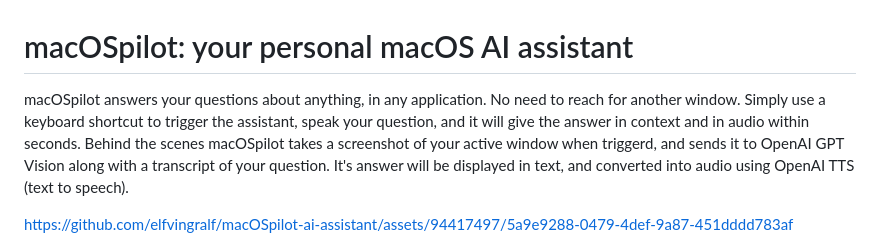
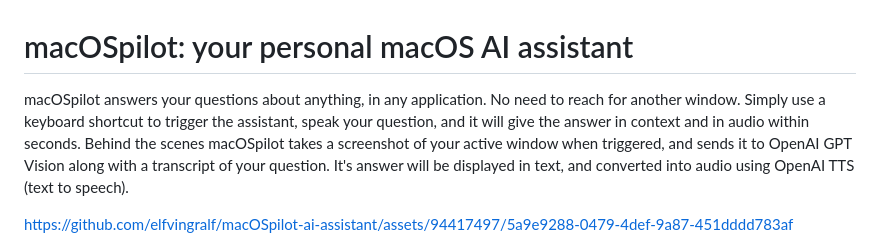
Before and after one commit to elfvingralf/macOSpilot-ai-assistant, a Markdown page: readme.md, the part around the change. Drawn GitHub-style.

Commit message:
Update readme.md
triggerd -> triggered

```diff
--- a/readme.md
+++ b/readme.md
@@ -1,6 +1,6 @@
 # macOSpilot: your personal macOS AI assistant
 
-macOSpilot answers your questions about anything, in any application. No need to reach for another window. Simply use a keyboard shortcut to trigger the assistant, speak your question, and it will give the answer in context and in audio within seconds. Behind the scenes macOSpilot takes a screenshot of your active window when triggerd, and sends it to OpenAI GPT Vision along with a transcript of your question. It's answer will be displayed in text, and converted into audio using OpenAI TTS (text to speech).
+macOSpilot answers your questions about anything, in any application. No need to reach for another window. Simply use a keyboard shortcut to trigger the assistant, speak your question, and it will give the answer in context and in audio within seconds. Behind the scenes macOSpilot takes a screenshot of your active window when triggered, and sends it to OpenAI GPT Vision along with a transcript of your question. It's answer will be displayed in text, and converted into audio using OpenAI TTS (text to speech).
 
 https://github.com/elfvingralf/macOSpilot-ai-assistant/assets/94417497/5a9e9288-0479-4def-9a87-451dddd783af
 
```
